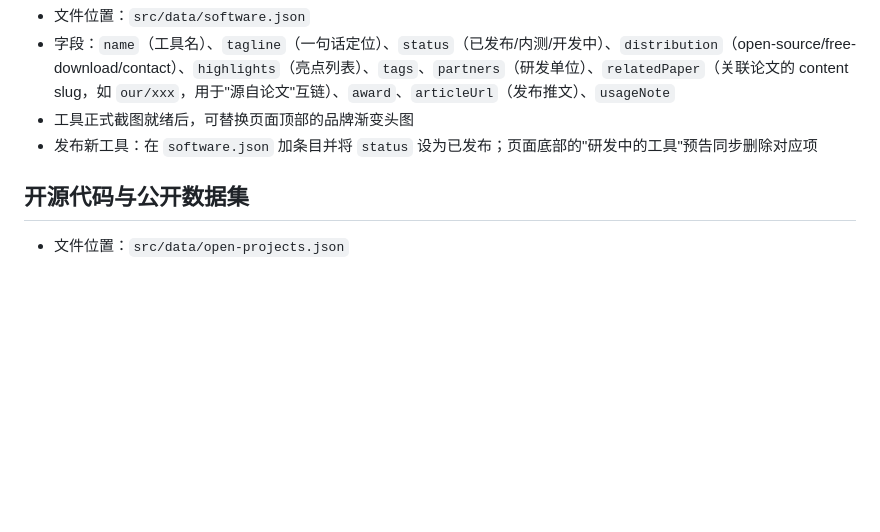
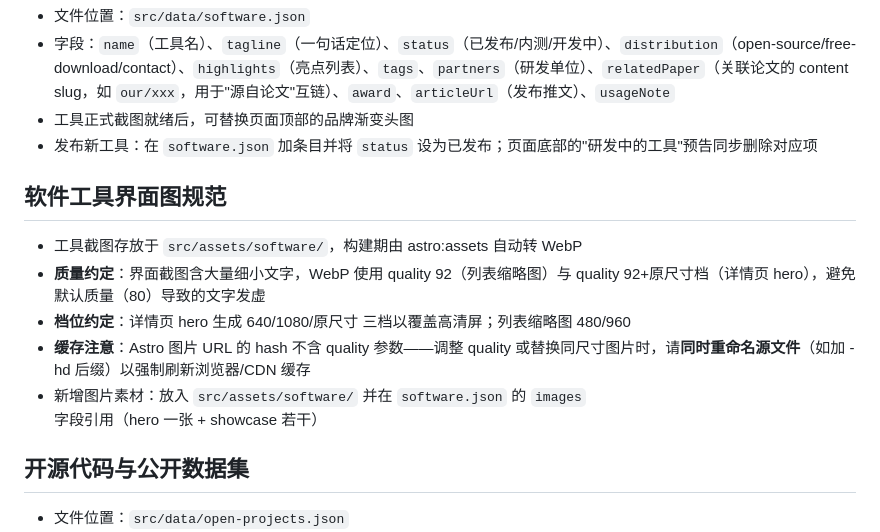
Before and after one commit to CVEO/CVEO.github.io, a Markdown page: docs/内容管理规范.md, the part around the change. GitHub-like rendering; blank space fills up the shorter version.

Commit message:
docs: 补充软件工具图片素材的存放与格式说明

```diff
--- a/docs/内容管理规范.md
+++ b/docs/内容管理规范.md
@@ -276,6 +276,13 @@ research: "遥感影像信息提取与智能解译"
 - 工具正式截图就绪后，可替换页面顶部的品牌渐变头图
 - 发布新工具：在 `software.json` 加条目并将 `status` 设为已发布；页面底部的"研发中的工具"预告同步删除对应项
 
+## 软件工具界面图规范
+- 工具截图存放于 `src/assets/software/`，构建期由 astro:assets 自动转 WebP
+- **质量约定**：界面截图含大量细小文字，WebP 使用 quality 92（列表缩略图）与 quality 92+原尺寸档（详情页 hero），避免默认质量（80）导致的文字发虚
+- **档位约定**：详情页 hero 生成 640/1080/原尺寸 三档以覆盖高清屏；列表缩略图 480/960
+- **缓存注意**：Astro 图片 URL 的 hash 不含 quality 参数——调整 quality 或替换同尺寸图片时，请**同时重命名源文件**（如加 -hd 后缀）以强制刷新浏览器/CDN 缓存
+- 新增图片素材：放入 `src/assets/software/` 并在 `software.json` 的 `images` 字段引用（hero 一张 + showcase 若干）
+
 ## 开源代码与公开数据集
 - 文件位置：`src/data/open-projects.json`
 - `type: "code" | "dataset"`；`relatedPaper` 指向 `src/content/papers/` 下的论文 slug（不带 `.md`），渲染时自动关联论文标题与 DOI；仓库尚未公开的条目设 `comingSoon: true`（不渲染链接按钮）
```
